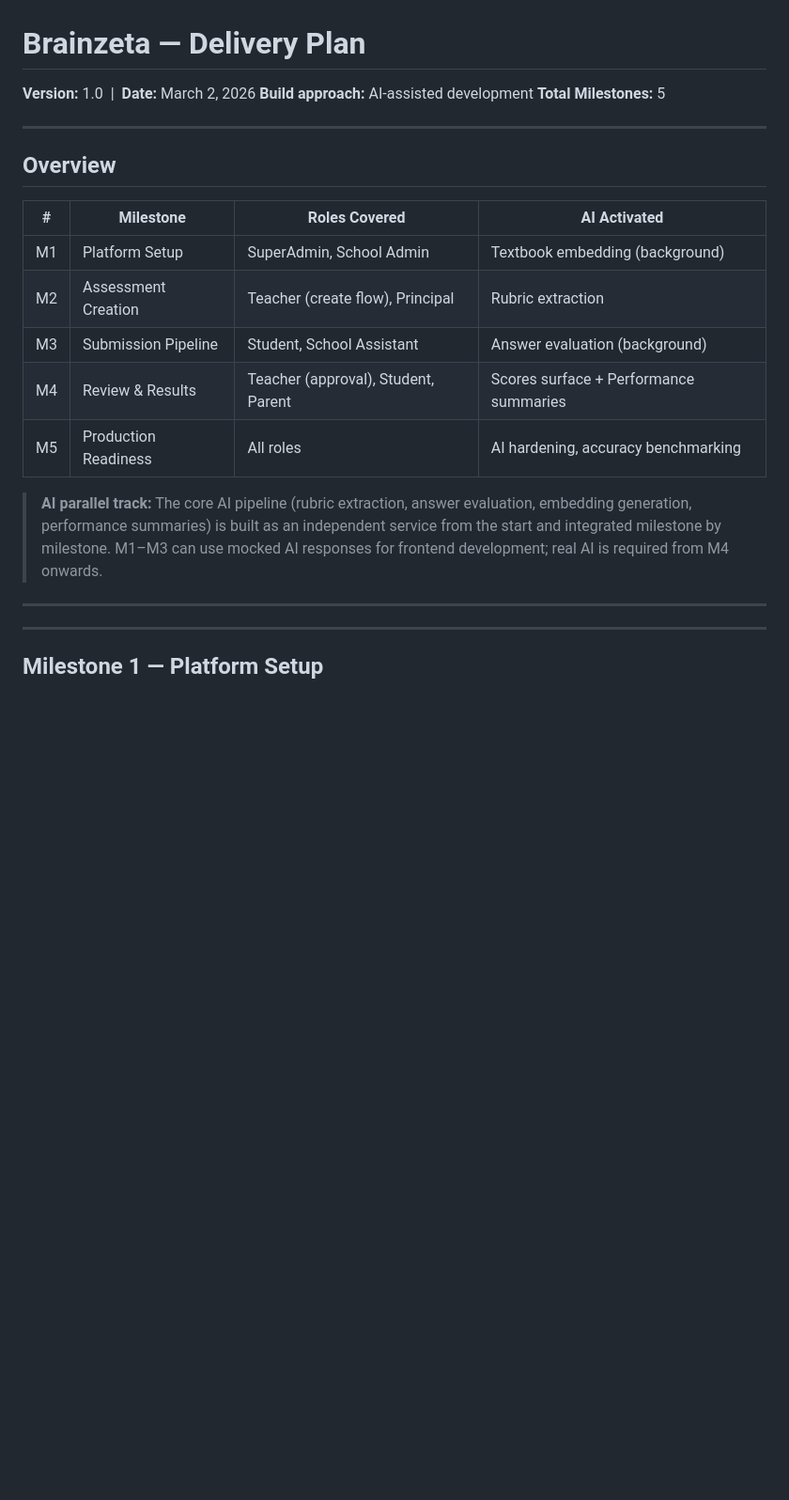
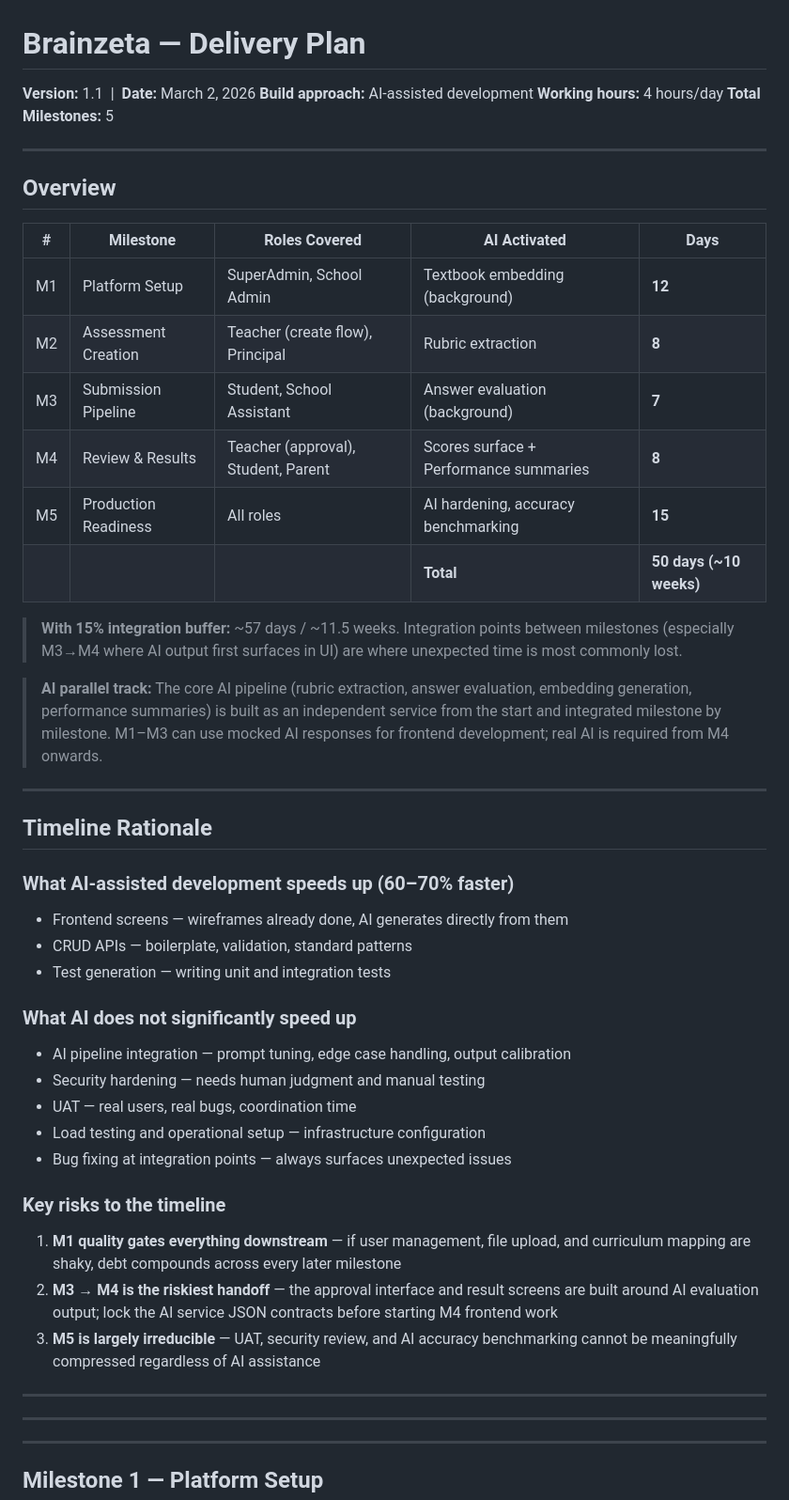
Before and after one commit to BetterPrep/bz-wireframe, a Markdown page: DELIVERY_PLAN.md, the part around the change. Shown at 94% size. Drawn GitHub-style; blank space fills up the shorter version.

Commit message:
docs: add timeline estimates to delivery plan
50 working days (~10 weeks) at 4 hrs/day with heavy AI assistance.
Per-milestone breakdown: M1=12d, M2=8d, M3=7d, M4=8d, M5=15d.
Includes rationale, AI acceleration scope, and key risk callouts.

Co-Authored-By: Claude Sonnet 4.6 <noreply@anthropic.com>

```diff
--- a/DELIVERY_PLAN.md
+++ b/DELIVERY_PLAN.md
@@ -1,22 +1,49 @@
 # Brainzeta — Delivery Plan
 
-**Version:** 1.0 &nbsp;|&nbsp; **Date:** March 2, 2026
+**Version:** 1.1 &nbsp;|&nbsp; **Date:** March 2, 2026
 **Build approach:** AI-assisted development
+**Working hours:** 4 hours/day
 **Total Milestones:** 5
 
 ---
 
 ## Overview
 
-| # | Milestone | Roles Covered | AI Activated |
-|---|---|---|---|
-| M1 | Platform Setup | SuperAdmin, School Admin | Textbook embedding (background) |
-| M2 | Assessment Creation | Teacher (create flow), Principal | Rubric extraction |
-| M3 | Submission Pipeline | Student, School Assistant | Answer evaluation (background) |
-| M4 | Review & Results | Teacher (approval), Student, Parent | Scores surface + Performance summaries |
-| M5 | Production Readiness | All roles | AI hardening, accuracy benchmarking |
+| # | Milestone | Roles Covered | AI Activated | Days |
+|---|---|---|---|---|
+| M1 | Platform Setup | SuperAdmin, School Admin | Textbook embedding (background) | **12** |
+| M2 | Assessment Creation | Teacher (create flow), Principal | Rubric extraction | **8** |
+| M3 | Submission Pipeline | Student, School Assistant | Answer evaluation (background) | **7** |
+| M4 | Review & Results | Teacher (approval), Student, Parent | Scores surface + Performance summaries | **8** |
+| M5 | Production Readiness | All roles | AI hardening, accuracy benchmarking | **15** |
+| | | | **Total** | **50 days (~10 weeks)** |
+
+> **With 15% integration buffer:** ~57 days / ~11.5 weeks. Integration points between milestones (especially M3→M4 where AI output first surfaces in UI) are where unexpected time is most commonly lost.
 
 > **AI parallel track:** The core AI pipeline (rubric extraction, answer evaluation, embedding generation, performance summaries) is built as an independent service from the start and integrated milestone by milestone. M1–M3 can use mocked AI responses for frontend development; real AI is required from M4 onwards.
+
+---
+
+## Timeline Rationale
+
+### What AI-assisted development speeds up (60–70% faster)
+- Frontend screens — wireframes already done, AI generates directly from them
+- CRUD APIs — boilerplate, validation, standard patterns
+- Test generation — writing unit and integration tests
+
+### What AI does not significantly speed up
+- AI pipeline integration — prompt tuning, edge case handling, output calibration
+- Security hardening — needs human judgment and manual testing
+- UAT — real users, real bugs, coordination time
+- Load testing and operational setup — infrastructure configuration
+- Bug fixing at integration points — always surfaces unexpected issues
+
+### Key risks to the timeline
+1. **M1 quality gates everything downstream** — if user management, file upload, and curriculum mapping are shaky, debt compounds across every later milestone
+2. **M3 → M4 is the riskiest handoff** — the approval interface and result screens are built around AI evaluation output; lock the AI service JSON contracts before starting M4 frontend work
+3. **M5 is largely irreducible** — UAT, security review, and AI accuracy benchmarking cannot be meaningfully compressed regardless of AI assistance
+
+---
 
 ---
 
```
